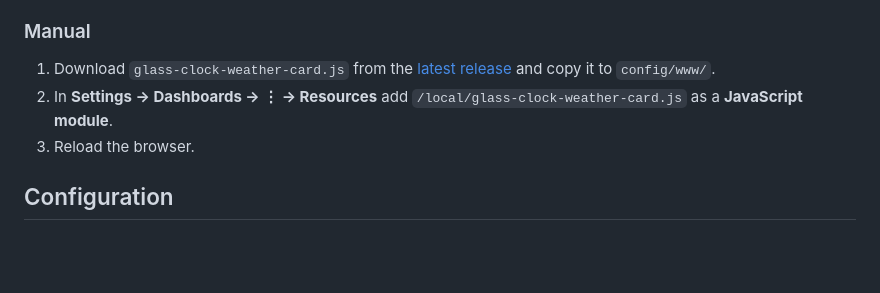
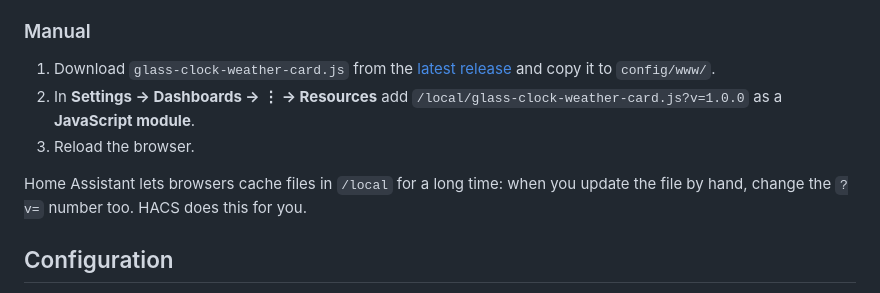
Before and after one commit to ironblaster/glass-clock-weather-card, a Markdown page: README.md, the part around the change. GitHub-like rendering; blank space fills up the shorter version.

```diff
--- a/README.md
+++ b/README.md
@@ -42,8 +42,10 @@ Everything can be set from the visual editor: weather source, a place on the map
 ### Manual
 
 1. Download `glass-clock-weather-card.js` from the [latest release](https://github.com/ironblaster/glass-clock-weather-card/releases) and copy it to `config/www/`.
-2. In **Settings → Dashboards → ⋮ → Resources** add `/local/glass-clock-weather-card.js` as a **JavaScript module**.
+2. In **Settings → Dashboards → ⋮ → Resources** add `/local/glass-clock-weather-card.js?v=1.0.0` as a **JavaScript module**.
 3. Reload the browser.
+
+Home Assistant lets browsers cache files in `/local` for a long time: when you update the file by hand, change the `?v=` number too. HACS does this for you.
 
 ## Configuration
 
```
Also changed, not shown: README.it.md (+3 -1 lines).
